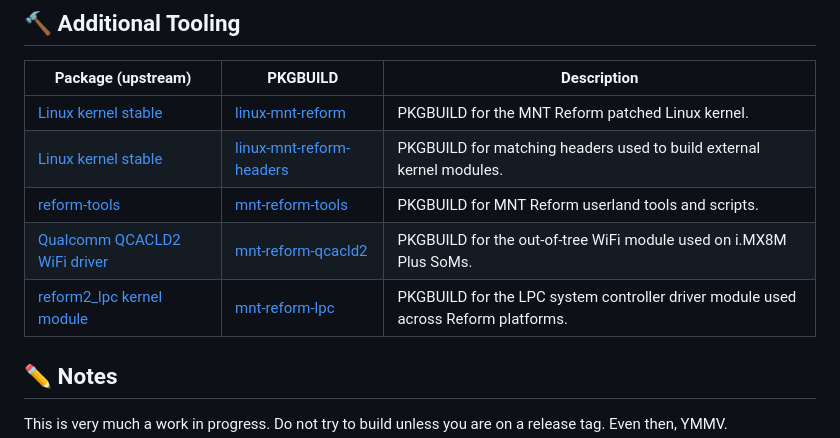
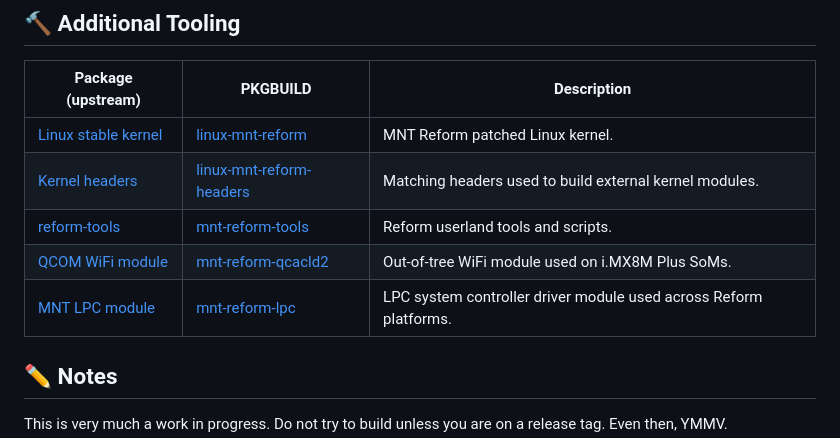
Before and after one commit to cetola/mnt-build, a Markdown page: README.md, the part around the change. Drawn GitHub-style.

Commit message:
Update package descriptions in README.md

```diff
--- a/README.md
+++ b/README.md
@@ -49,11 +49,11 @@ Once the build is complete, you'll get a kernel tarball containing the kernel, c
 
 | Package (upstream) | PKGBUILD | Description |
 | --- | --- | --- |
-| [Linux kernel stable](https://git.kernel.org/pub/scm/linux/kernel/git/stable/linux.git/) | [linux-mnt-reform](https://github.com/cetola/linux-mnt-reform) | PKGBUILD for the MNT Reform patched Linux kernel. |
-| [Linux kernel stable](https://git.kernel.org/pub/scm/linux/kernel/git/stable/linux.git/) | [linux-mnt-reform-headers](https://github.com/cetola/linux-mnt-reform-headers) | PKGBUILD for matching headers used to build external kernel modules. |
-| [reform-tools](https://source.mnt.re/reform/reform-tools) | [mnt-reform-tools](https://github.com/cetola/mnt-reform-tools) | PKGBUILD for MNT Reform userland tools and scripts. |
-| [Qualcomm QCACLD2 WiFi driver](https://source.mnt.re/reform/qcacld2) | [mnt-reform-qcacld2](https://github.com/cetola/mnt-reform-qcacld2) | PKGBUILD for the out-of-tree WiFi module used on i.MX8M Plus SoMs. |
-| [reform2_lpc kernel module](https://source.mnt.re/reform/reform-tools) | [mnt-reform-lpc](https://github.com/cetola/mnt-reform-lpc) | PKGBUILD for the LPC system controller driver module used across Reform platforms. |
+| [Linux stable kernel](https://git.kernel.org/pub/scm/linux/kernel/git/stable/linux.git/) | [linux-mnt-reform](https://github.com/cetola/linux-mnt-reform) | MNT Reform patched Linux kernel. |
+| [Kernel headers](https://git.kernel.org/pub/scm/linux/kernel/git/stable/linux.git/) | [linux-mnt-reform-headers](https://github.com/cetola/linux-mnt-reform-headers) | Matching headers used to build external kernel modules. |
+| [reform-tools](https://source.mnt.re/reform/reform-tools) | [mnt-reform-tools](https://github.com/cetola/mnt-reform-tools) | Reform userland tools and scripts. |
+| [QCOM WiFi module](https://source.mnt.re/reform/qcacld2) | [mnt-reform-qcacld2](https://github.com/cetola/mnt-reform-qcacld2) | Out-of-tree WiFi module used on i.MX8M Plus SoMs. |
+| [MNT LPC module](https://source.mnt.re/reform/reform-tools) | [mnt-reform-lpc](https://github.com/cetola/mnt-reform-lpc) | LPC system controller driver module used across Reform platforms. |
 
 ## :pencil2: Notes
 
```
